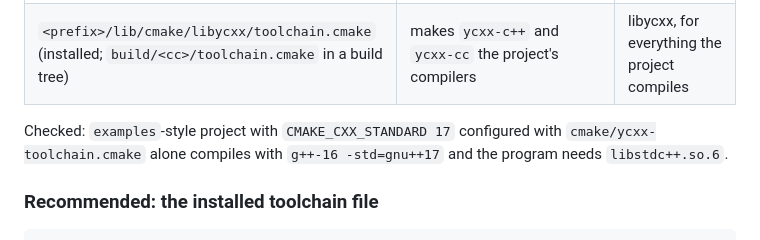
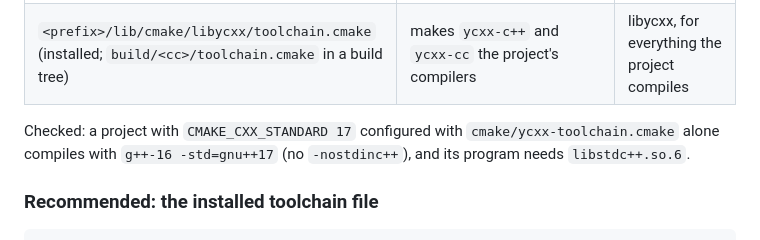
Before and after one commit to yrashk/libycxx, a Markdown page: docs/BUILDING_PROJECTS.md, the part around the change. GitHub-like rendering.

```diff
--- a/docs/BUILDING_PROJECTS.md
+++ b/docs/BUILDING_PROJECTS.md
@@ -285,8 +285,8 @@ The errors of step 2 sort into the categories of [Common errors](#common-errors-
 | `<libycxx>/cmake/ycxx-toolchain.cmake` (source tree) | finds or provisions GCC 16.2 / Clang 23.1 and makes them the project's compilers; for building libycxx itself, and for projects that use `find_package(libycxx)` | the toolchain's own library, unless the project links `ycxx::ycxx` |
 | `<prefix>/lib/cmake/libycxx/toolchain.cmake` (installed; `build/<cc>/toolchain.cmake` in a build tree) | makes `ycxx-c++` and `ycxx-cc` the project's compilers | libycxx, for everything the project compiles |
 
-Checked: `examples`-style project with `CMAKE_CXX_STANDARD 17` configured with
-`cmake/ycxx-toolchain.cmake` alone compiles with `g++-16 -std=gnu++17` and the program needs
+Checked: a project with `CMAKE_CXX_STANDARD 17` configured with `cmake/ycxx-toolchain.cmake`
+alone compiles with `g++-16 -std=gnu++17` (no `-nostdinc++`), and its program needs
 `libstdc++.so.6`.
 
 ### Recommended: the installed toolchain file
```
Also changed, not shown: docs/CUSTOM_STDLIB.md (+5 -0 lines).
